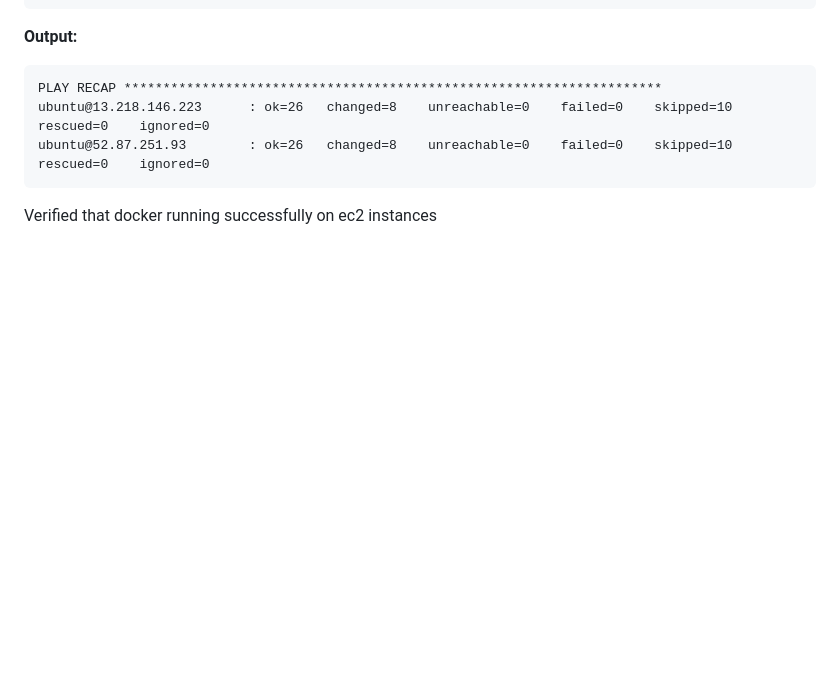
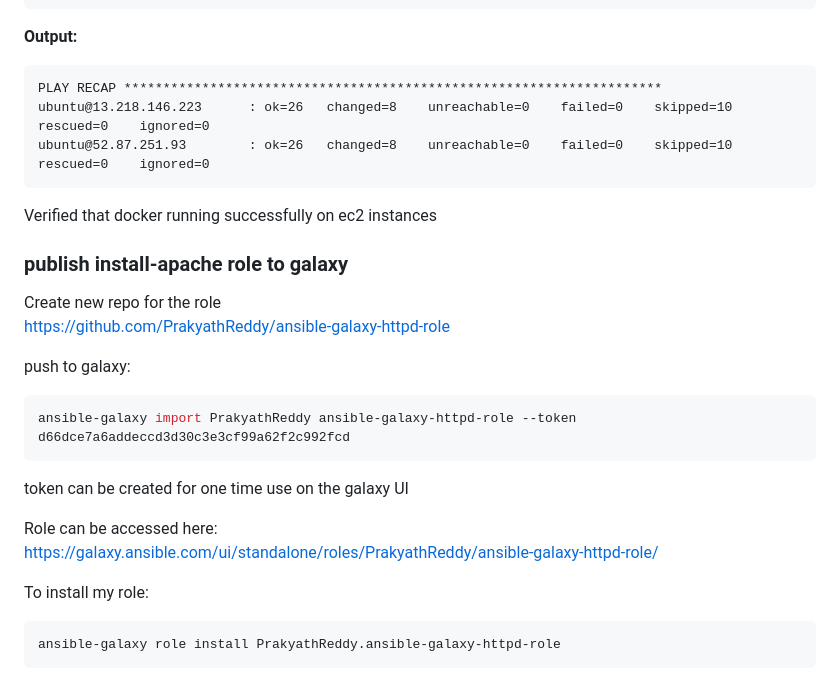
Before and after one commit to PrakyathReddy/ansible, a Markdown page: README.md, the part around the change. Drawn GitHub-style; blank space fills up the shorter version.

Commit message:
role published to galaxy

````diff
--- a/README.md
+++ b/README.md
@@ -285,3 +285,25 @@ ubuntu@52.87.251.93        : ok=26   changed=8    unreachable=0    failed=0    s
 ```
 
 Verified that docker running successfully on ec2 instances
+
+### publish install-apache role to galaxy
+
+Create new repo for the role<br>
+https://github.com/PrakyathReddy/ansible-galaxy-httpd-role
+
+push to galaxy:
+
+```bash
+ansible-galaxy import PrakyathReddy ansible-galaxy-httpd-role --token d66dce7a6addeccd3d30c3e3cf99a62f2c992fcd
+```
+
+token can be created for one time use on the galaxy UI
+
+Role can be accessed here:<br>
+https://galaxy.ansible.com/ui/standalone/roles/PrakyathReddy/ansible-galaxy-httpd-role/
+
+To install my role:
+
+```bash
+ansible-galaxy role install PrakyathReddy.ansible-galaxy-httpd-role
+```
````
